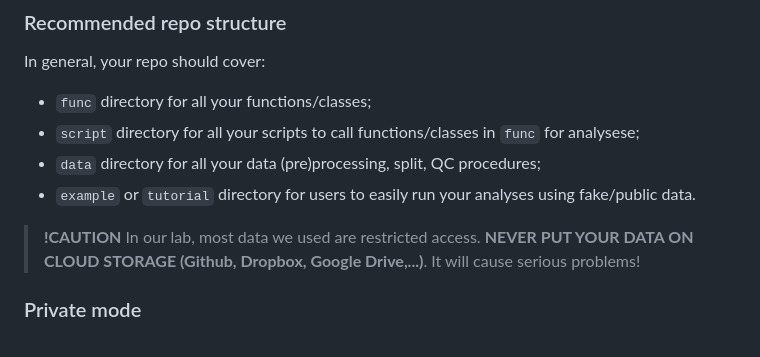
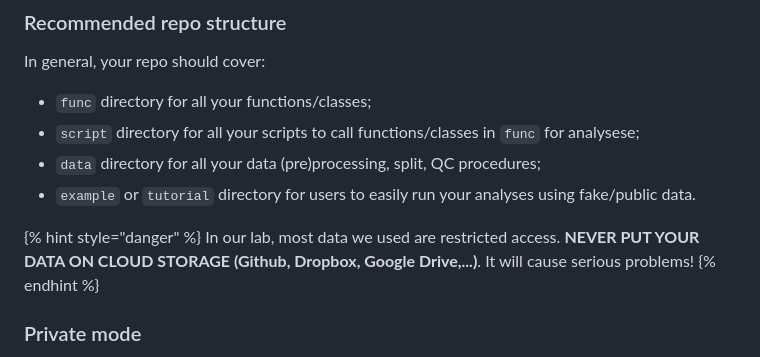
Before and after one commit to DeMONLab-BioFINDER/DeMONWiki, a Markdown page: articles/chapter_1/Ch1.2_LabGitGuidelines.md, the part around the change. Drawn GitHub-style.

Commit message:
Git&Contribute 6

```diff
--- a/articles/chapter_1/Ch1.2_LabGitGuidelines.md
+++ b/articles/chapter_1/Ch1.2_LabGitGuidelines.md
@@ -28,8 +28,9 @@ In general, your repo should cover:
 - `data` directory for all your data (pre)processing, split, QC procedures;
 - `example` or `tutorial` directory for users to easily run your analyses using fake/public data.
 
-> **!CAUTION**
-> In our lab, most data we used are restricted access. **NEVER PUT YOUR DATA ON CLOUD STORAGE (Github, Dropbox, Google Drive,...)**. It will cause serious problems!
+{% hint style="danger" %}
+In our lab, most data we used are restricted access. **NEVER PUT YOUR DATA ON CLOUD STORAGE (Github, Dropbox, Google Drive,...)**. It will cause serious problems!
+{% endhint %}
 
 ### Private mode
 
```
